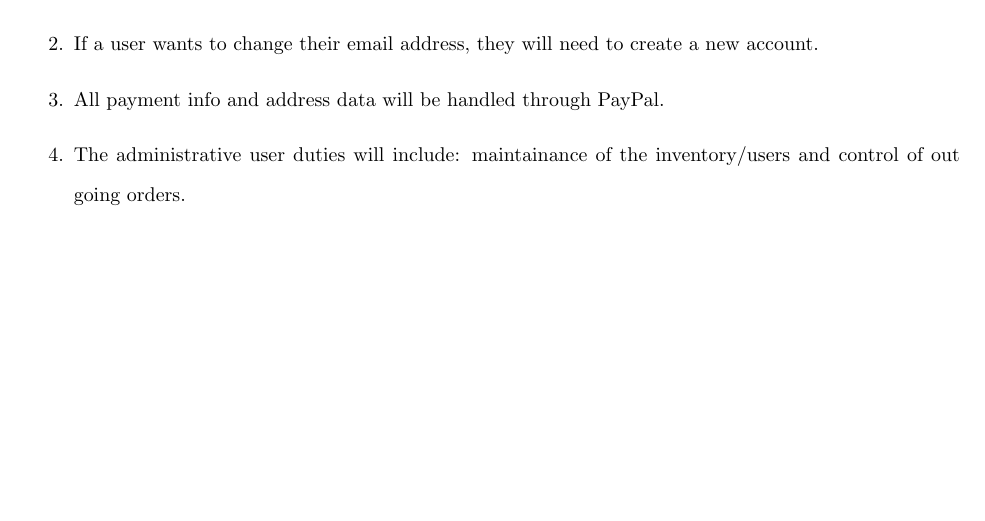
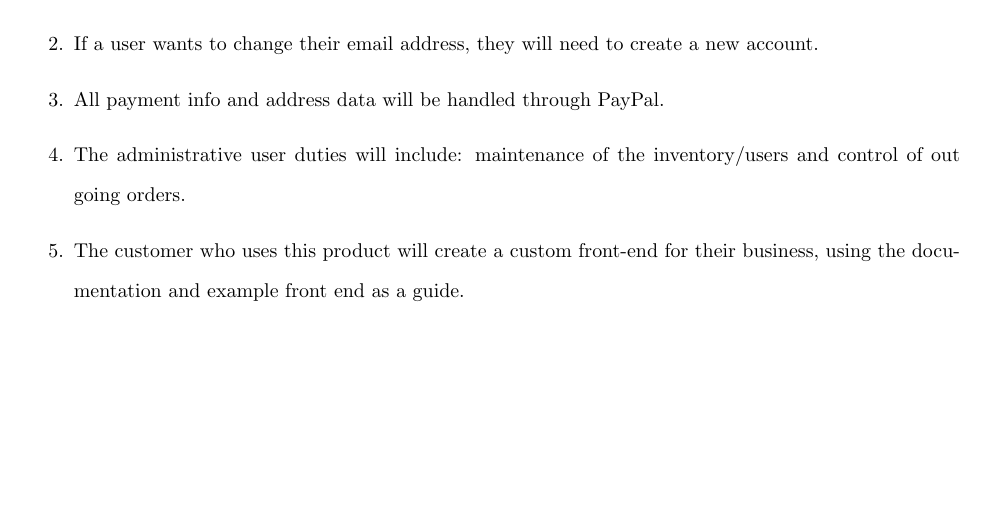
Before and after one commit to saljs/CS341-project, a LaTeX document (plan/functional_requirements.tex): part of page 13 of 13, cut so that both start at the same text, the shorter picture padded with empty space. Compiled offline with pdfLaTeX.

Commit message:
Added another assumtion

```diff
--- a/plan/functional_requirements.tex
+++ b/plan/functional_requirements.tex
@@ -562,6 +562,8 @@ software for an online e-commerce shopping cart software product.
     \item Users are identified by their email addresses.
     \item If a user wants to change their email address, they will need to create a new account.
     \item All payment info and address data will be handled through PayPal.
-    \item The administrative user duties will include: maintainance of the inventory/users and control of out going orders.
+    \item The administrative user duties will include: maintenance of the inventory/users and control of out going orders.
+    \item The customer who uses this product will create a custom front-end for their business, using the documentation and example front end as
+        a guide.
 \end{enumerate}
 \end{document}
```
Also changed, not shown: plan/functional_requirements.pdf, 2 other files.
